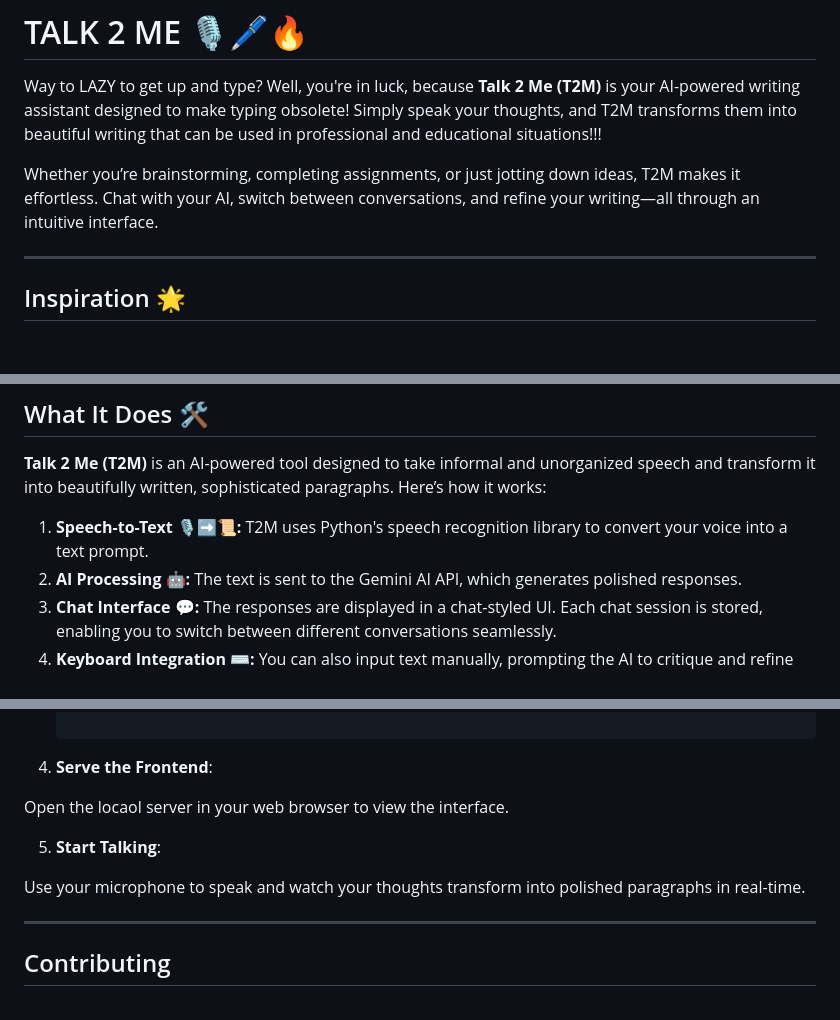
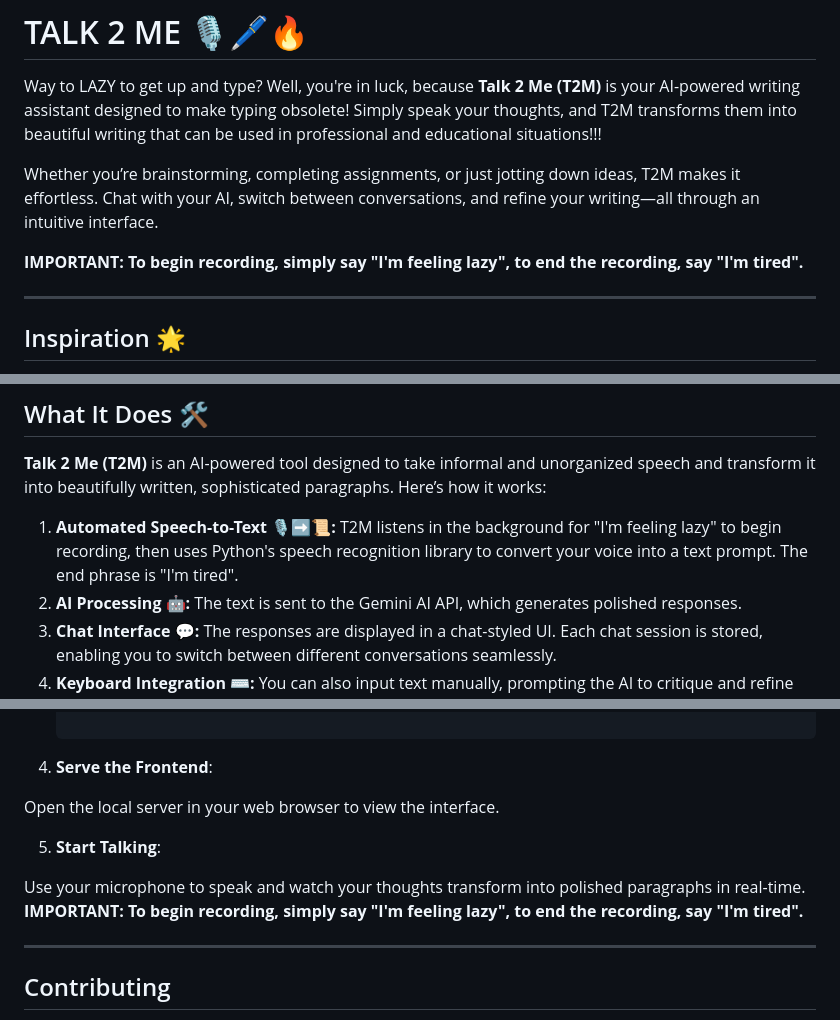
Before and after one commit to henryc08/LazyHacks, a Markdown page: README.md, 3 parts joined by grey strips. Rendered like a GitHub page; blank space fills up the shorter version.

Commit message:
Update README.md
make it more clear

```diff
--- a/README.md
+++ b/README.md
@@ -3,6 +3,8 @@
 Way to LAZY to get up and type? Well, you're in luck, because **Talk 2 Me (T2M)** is your AI-powered writing assistant designed to make typing obsolete! Simply speak your thoughts, and T2M transforms them into beautiful writing that can be used in professional and educational situations!!!
 
 Whether you’re brainstorming, completing assignments, or just jotting down ideas, T2M makes it effortless. Chat with your AI, switch between conversations, and refine your writing—all through an intuitive interface.
+
+**IMPORTANT: To begin recording, simply say "I'm feeling lazy", to end the recording, say "I'm tired".**
 
 ---
 
@@ -18,7 +20,7 @@ To make this dream a reality, we leveraged AI to create a "lazy" but highly effe
 
 **Talk 2 Me (T2M)** is an AI-powered tool designed to take informal and unorganized speech and transform it into beautifully written, sophisticated paragraphs. Here’s how it works:
 
-1. **Speech-to-Text 🎙️➡️📜:** T2M uses Python's speech recognition library to convert your voice into a text prompt.
+1. **Automated Speech-to-Text 🎙️➡️📜:** T2M listens in the background for "I'm feeling lazy" to begin recording, then uses Python's speech recognition library to convert your voice into a text prompt. The end phrase is "I'm tired".
 2. **AI Processing 🤖:** The text is sent to the Gemini AI API, which generates polished responses.
 3. **Chat Interface 💬:** The responses are displayed in a chat-styled UI. Each chat session is stored, enabling you to switch between different conversations seamlessly.
 4. **Keyboard Integration ⌨️:** You can also input text manually, prompting the AI to critique and refine paragraphs further.
@@ -88,11 +90,12 @@ To make this dream a reality, we leveraged AI to create a "lazy" but highly effe
 
 4. **Serve the Frontend**:
 
-Open the locaol server in your web browser to view the interface.
+Open the local server in your web browser to view the interface.
 
 5. **Start Talking**:
 
 Use your microphone to speak and watch your thoughts transform into polished paragraphs in real-time.
+**IMPORTANT: To begin recording, simply say "I'm feeling lazy", to end the recording, say "I'm tired".**
 
 ---
 
```
